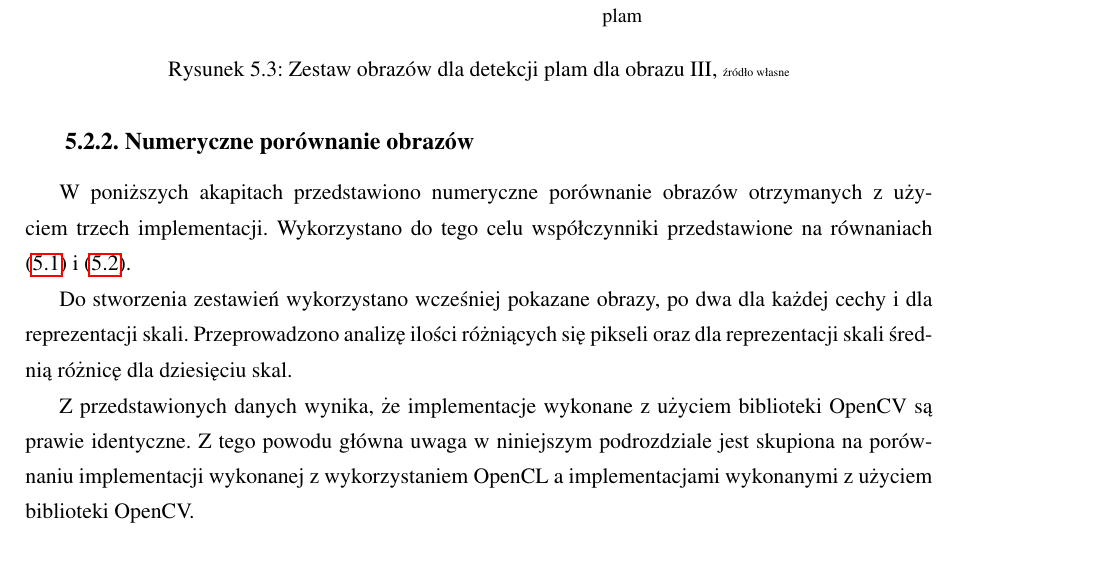
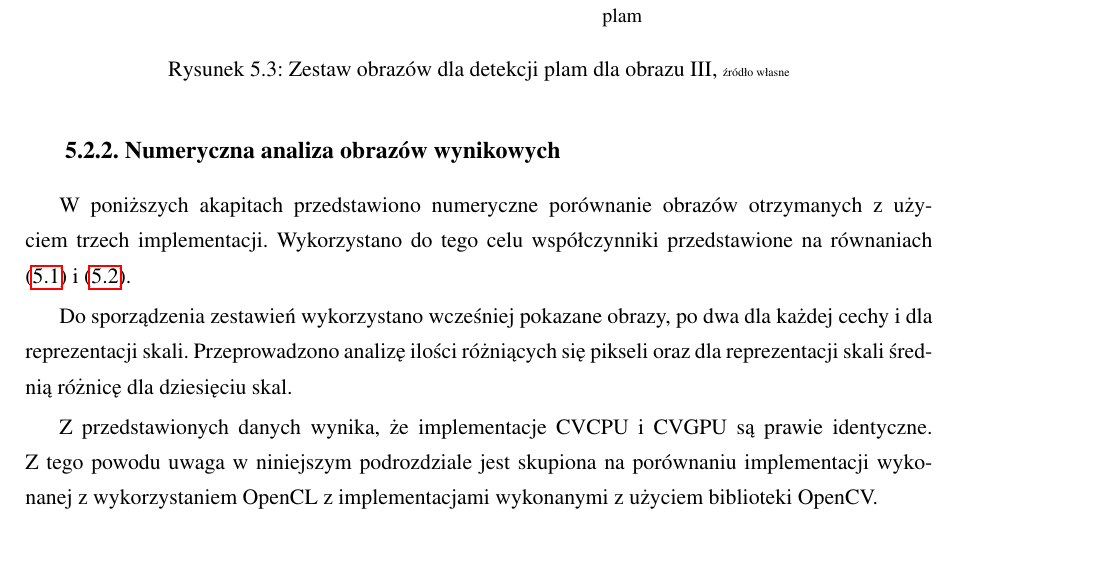
Before and after one commit to kn65op/Mag, a LaTeX thesis (praca.tex, which reads testyPoprawnoscTabele.tex): part of page 36 of 60 before the commit and part of page 36 of 59 after it, cut so that both start at the same text. Compiled offline with pdfLaTeX.

Commit message:
do strony 45

```diff
--- a/testyPoprawnoscTabele.tex
+++ b/testyPoprawnoscTabele.tex
@@ -1,14 +1,11 @@
-\subsection{Numeryczne porównanie obrazów}
+\subsection{Numeryczna analiza obrazów wynikowych}
 \label{subsec:porownanieNumerycznePoprawnosc}
 
 W~poniższych akapitach przedstawiono numeryczne porównanie obrazów otrzymanych z~użyciem trzech implementacji. Wykorzystano do tego celu współczynniki przedstawione na równaniach \eqref{eq:procentZlychPikseli}~i~\eqref{eq:sredniaOdchylenia}.
 
-Do stworzenia zestawień wykorzystano wcześniej pokazane obrazy, po dwa dla każdej cechy i~dla reprezentacji skali. Przeprowadzono analizę ilości różniących się pikseli oraz dla reprezentacji skali średnią różnicę dla dziesięciu skal.
+Do sporządzenia zestawień wykorzystano wcześniej pokazane obrazy, po dwa dla każdej cechy i~dla reprezentacji skali. Przeprowadzono analizę ilości różniących się pikseli oraz dla reprezentacji skali średnią różnicę dla dziesięciu skal.
 
-Z przedstawionych danych wynika, że implementacje wykonane z~użyciem biblioteki OpenCV są prawie identyczne. Z~tego powodu główna uwaga w~niniejszym podrozdziale jest skupiona na porównaniu implementacji wykonanej z~wykorzystaniem OpenCL a~implementacjami wykonanymi z~użyciem biblioteki OpenCV.
-
-\subsubsection{Reprezentacja skali}
-\label{subsubsec:reprezentacjaSakliTabele}
+Z przedstawionych danych wynika, że implementacje CVCPU i~CVGPU są prawie identyczne. Z~tego powodu uwaga w~niniejszym podrozdziale jest skupiona na porównaniu implementacji wykonanej z~wykorzystaniem OpenCL z~implementacjami wykonanymi z~użyciem biblioteki OpenCV.
 
 \begin{center}
 \begin{table}
```
Also changed, not shown: testyPoprawnoscTabele.tex (25 more changed lines).
